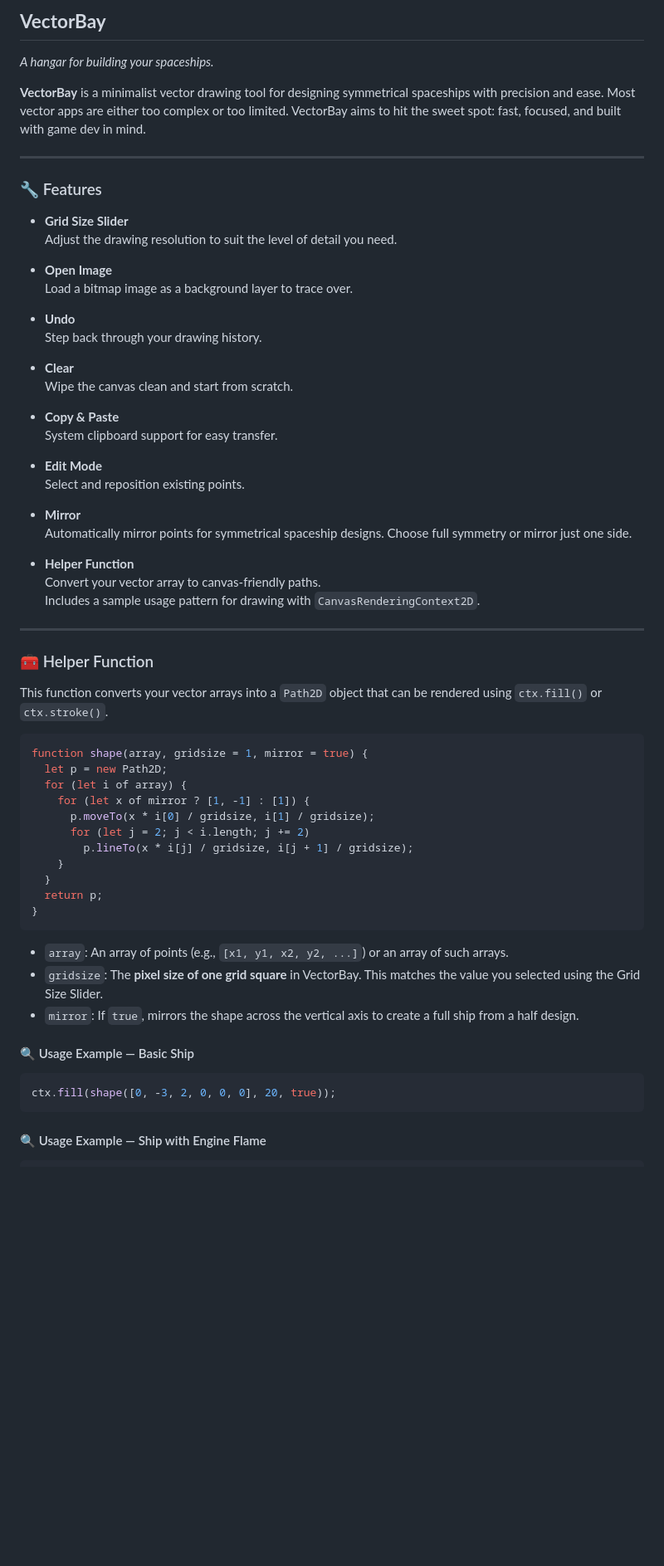
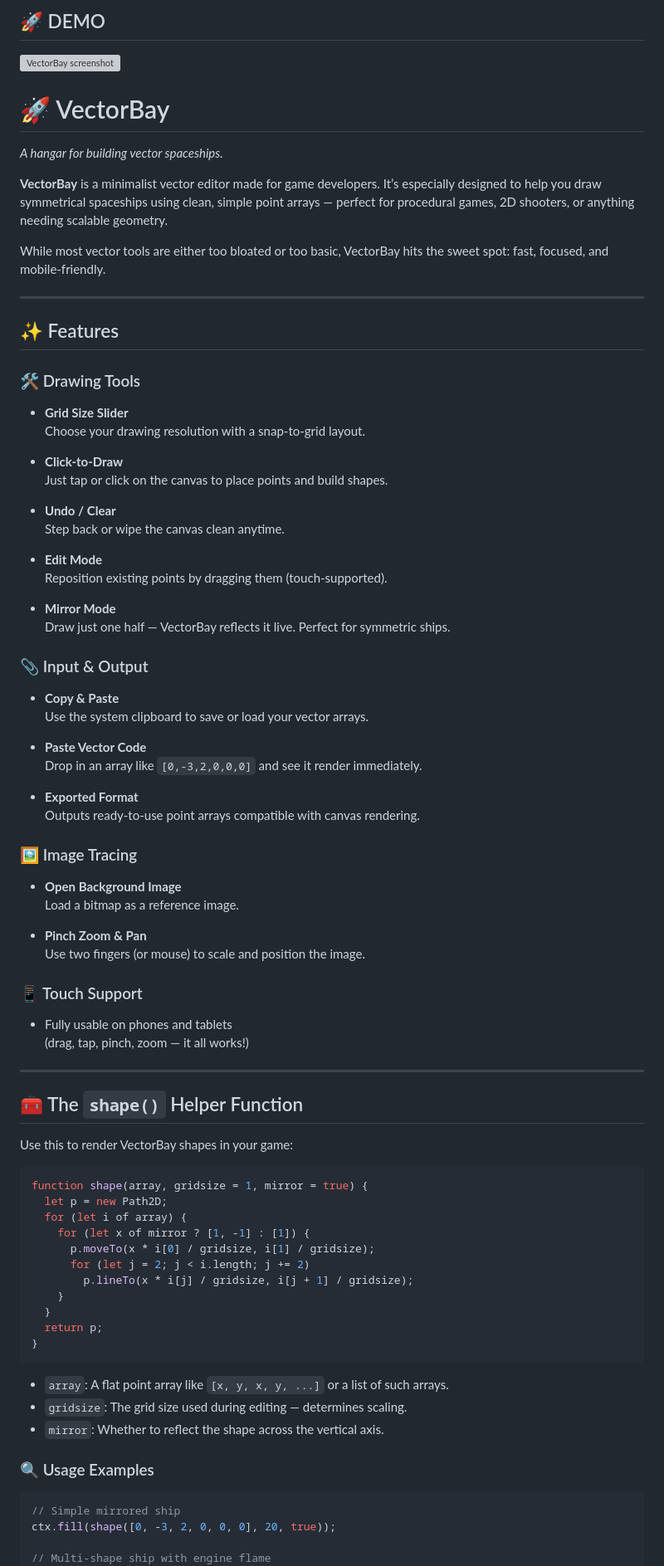
Before and after one commit to bacionejs/vectorbay, a Markdown page: README.md, the part around one of its changes. Shown at 83% size. Drawn GitHub-style; blank space fills up the shorter version; grey boxes are pictures that could not be loaded.

````diff
--- a/README.md
+++ b/README.md
@@ -1,42 +1,61 @@
-## **VectorBay**
-*A hangar for building your spaceships.*
+## 🚀 DEMO
 
-**VectorBay** is a minimalist vector drawing tool for designing symmetrical spaceships with precision and ease. Most vector apps are either too complex or too limited. VectorBay aims to hit the sweet spot: fast, focused, and built with game dev in mind.
+[![VectorBay screenshot](./README.jpg)](https://bacionejs.github.io/vectorbay/)
+
+# 🚀 VectorBay
+
+*A hangar for building vector spaceships.*
+
+**VectorBay** is a minimalist vector editor made for game developers. It’s especially designed to help you draw symmetrical spaceships using clean, simple point arrays — perfect for procedural games, 2D shooters, or anything needing scalable geometry.
+
+While most vector tools are either too bloated or too basic, VectorBay hits the sweet spot: fast, focused, and mobile-friendly.
 
 ---
 
-### 🔧 Features
+## ✨ Features
 
+### 🛠 Drawing Tools
 - **Grid Size Slider**
-  Adjust the drawing resolution to suit the level of detail you need.
+  Choose your drawing resolution with a snap-to-grid layout.
 
-- **Open Image**
-  Load a bitmap image as a background layer to trace over.
+- **Click-to-Draw**
+  Just tap or click on the canvas to place points and build shapes.
 
-- **Undo**
-  Step back through your drawing history.
-
-- **Clear**
-  Wipe the canvas clean and start from scratch.
-
-- **Copy & Paste**
-  System clipboard support for easy transfer.
+- **Undo / Clear**
+  Step back or wipe the canvas clean anytime.
 
 - **Edit Mode**
-  Select and reposition existing points.
+  Reposition existing points by dragging them (touch-supported).
 
-- **Mirror**
-  Automatically mirror points for symmetrical spaceship designs. Choose full symmetry or mirror just one side.
+- **Mirror Mode**
+  Draw just one half — VectorBay reflects it live. Perfect for symmetric ships.
 
-- **Helper Function**
-  Convert your vector array to canvas-friendly paths.
-  Includes a sample usage pattern for drawing with `CanvasRenderingContext2D`.
+### 📎 Input & Output
+- **Copy & Paste**
+  Use the system clipboard to save or load your vector arrays.
+
+- **Paste Vector Code**
+  Drop in an array like `[0,-3,2,0,0,0]` and see it render immediately.
+
+- **Exported Format**
+  Outputs ready-to-use point arrays compatible with canvas rendering.
+
+### 🖼 Image Tracing
+- **Open Background Image**
+  Load a bitmap as a reference image.
+
+- **Pinch Zoom & Pan**
+  Use two fingers (or mouse) to scale and position the image.
+
+### 📱 Touch Support
+- Fully usable on phones and tablets
+  (drag, tap, pinch, zoom — it all works!)
 
 ---
 
-### 🧰 Helper Function
+## 🧰 The `shape()` Helper Function
 
-This function converts your vector arrays into a `Path2D` object that can be rendered using `ctx.fill()` or `ctx.stroke()`.
+Use this to render VectorBay shapes in your game:
 
 ```js
 function shape(array, gridsize = 1, mirror = true) {
@@ -52,17 +71,15 @@ function shape(array, gridsize = 1, mirror = true) {
 }
 ```
 
-- `array`: An array of points (e.g., `[x1, y1, x2, y2, ...]`) or an array of such arrays.
-- `gridsize`: The **pixel size of one grid square** in VectorBay. This matches the value you selected using the Grid Size Slider.
-- `mirror`: If `true`, mirrors the shape across the vertical axis to create a full ship from a half design.
+- `array`: A flat point array like `[x, y, x, y, ...]` or a list of such arrays.
+- `gridsize`: The grid size used during editing — determines scaling.
+- `mirror`: Whether to reflect the shape across the vertical axis.
 
-#### 🔍 Usage Example — Basic Ship
+### 🔍 Usage Examples
 
 ```js
+// Simple mirrored ship
 ctx.fill(shape([0, -3, 2, 0, 0, 0], 20, true));
-```
 
-#### 🔍 Usage Example — Ship with Engine Flame
-
-```js
+// Multi-shape ship with engine flame
 ctx.fill(shape([
````
Also changed, not shown: other parts of README.md (+39 -18 lines).
